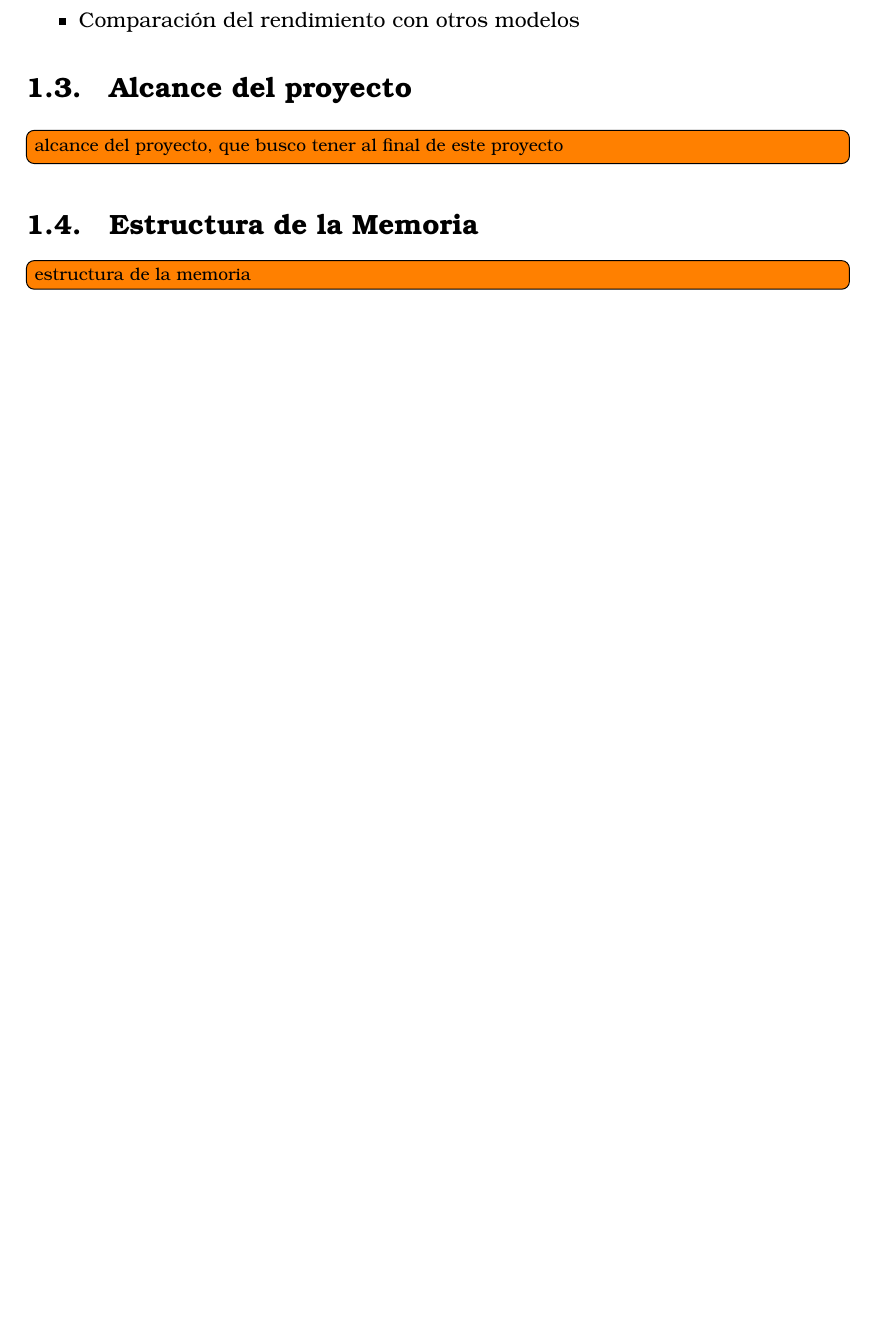
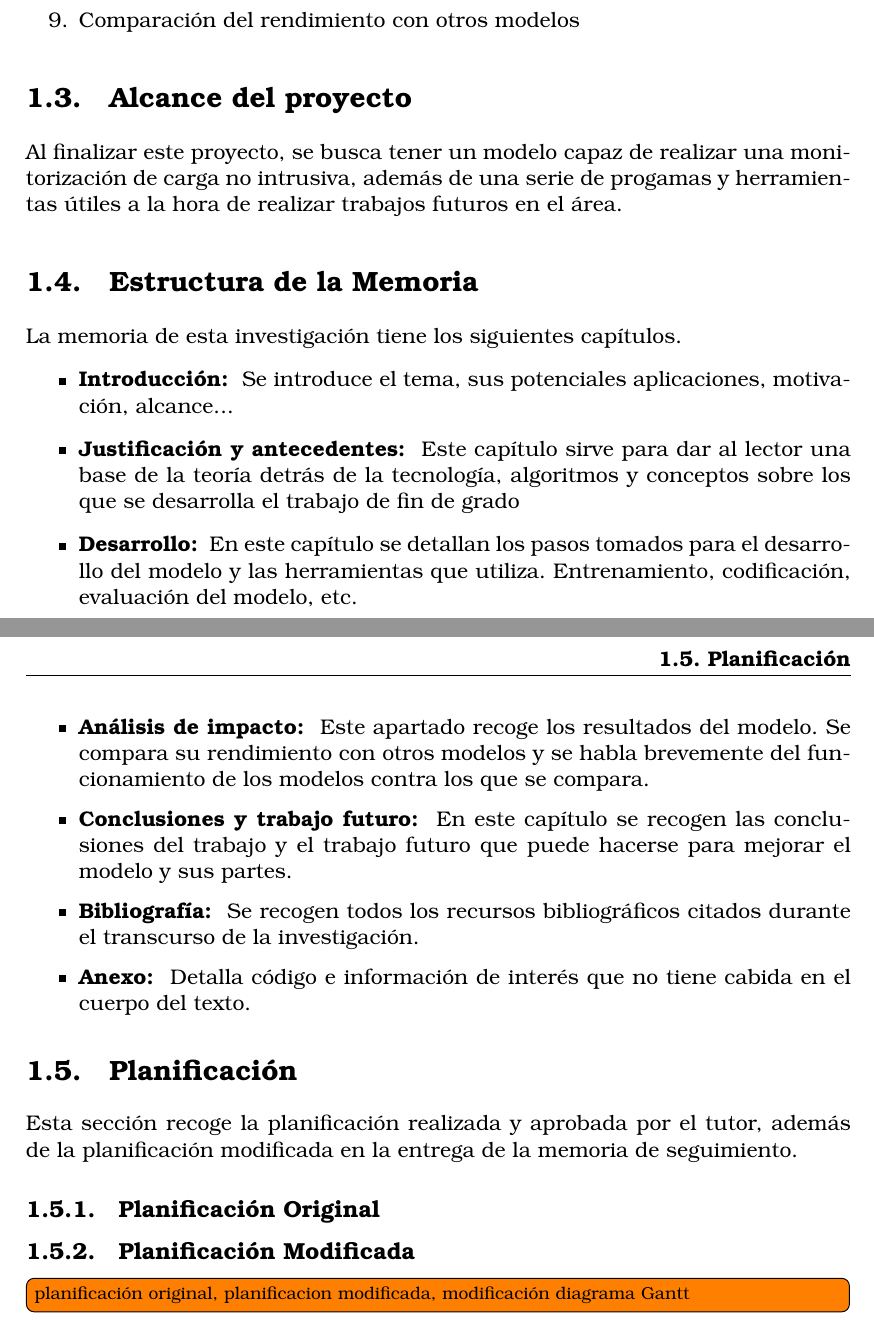
Before and after one commit to Hernies/memoria, a LaTeX thesis (tfg_etsiinf_plantilla.tex, which reads secciones/intro.tex): part of page 10 of 21 before the commit and two parts of pages 10 and 11 of 23 after it, the two joined at a grey line, cut so that both start at the same text, the shorter picture padded with empty space. Compiled offline with pdfLaTeX.

Commit message:
Sección memoria terminada

```diff
--- a/secciones/intro.tex
+++ b/secciones/intro.tex
@@ -28,11 +28,32 @@ Previamente al comienzo del desarrollo del proyecto, se establecieron una serie
 	\item Entrenamiento del modelo. Una prueba de concepto del 10\% del dataset y modelo completo, con todo el dataset dedicado a entrenamiento.
 	\item Análisis del rendimiento del modelo con NILMTK, un toolkit que facilita la comparación del rendimiento con otros modelos.
 	\item Comparación del rendimiento con otros modelos
-\end{itemize}
+\end{enumerate}
 
 \section{Alcance del proyecto}
 \label{sec:alcanceproyecto}
-\todo[inline]{alcance del proyecto, que busco tener al final de este proyecto }
+Al finalizar este proyecto, se busca tener un modelo capaz de realizar una monitorización de carga no intrusiva, además de una serie de progamas y herramientas útiles a la hora de realizar trabajos futuros en el área.
+
 \section{Estructura de la Memoria}
 \label{sec:estructuramemoria}
-\todo[inline]{estructura de la memoria}
+La memoria de esta investigación tiene los siguientes capítulos.
+\begin{itemize}
+	\item \textbf{Introducción: } Se introduce el tema, sus potenciales aplicaciones, motivación, alcance...
+	\item \textbf{Justificación y antecedentes: } Este capítulo sirve para dar al lector una base de la teoría detrás de la tecnología, algoritmos y conceptos sobre los que se desarrolla el trabajo de fin de grado
+	\item \textbf{Desarrollo: } En este capítulo se detallan los pasos tomados para el desarrollo del modelo y las herramientas que utiliza. Entrenamiento, codificación, evaluación del modelo, etc.
+	\item \textbf{Análisis de impacto: } Este apartado recoge los resultados del modelo. Se compara su rendimiento con otros modelos y se habla brevemente del funcionamiento de los modelos contra los que se compara.
+	\item \textbf{Conclusiones y trabajo futuro: } En este capítulo se recogen las conclusiones del trabajo y el trabajo futuro que puede hacerse para mejorar el modelo y sus partes.
+	\item \textbf{Bibliografía: } Se recogen todos los recursos bibliográficos citados durante el transcurso de la investigación.
+	\item \textbf{Anexo: } Detalla código e información de interés que no tiene cabida en el cuerpo del texto.
+\end{itemize}
+
+\section{Planificación}
+\label{sec:planificacion}
+Esta sección recoge la planificación realizada y aprobada por el tutor, además de la planificación modificada en la entrega de la memoria de seguimiento.
+\subsection{Planificación Original}
+
+
+
+\subsection{Planificación Modificada}
+
+\todo[inline]{planificación original, planificacion modificada, modificación diagrama Gantt}
```
Also changed, not shown: secciones/intro.tex (2 more changed lines).
